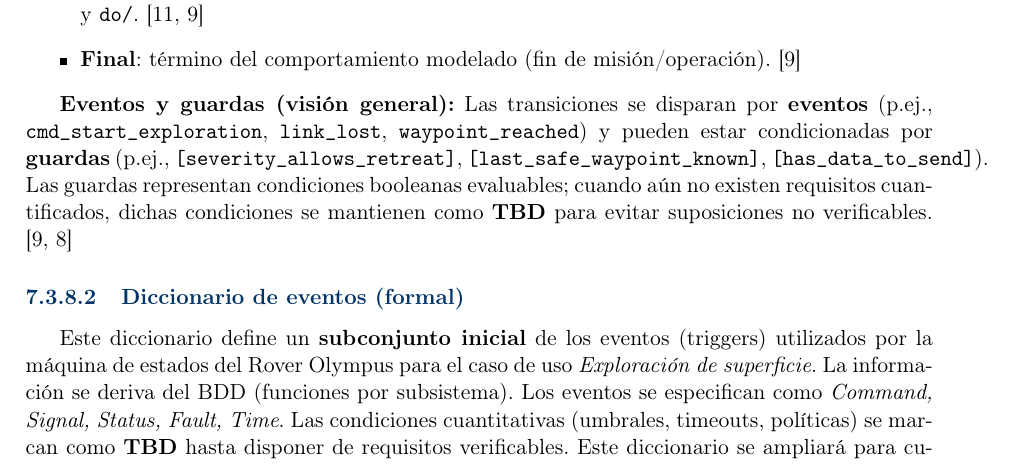
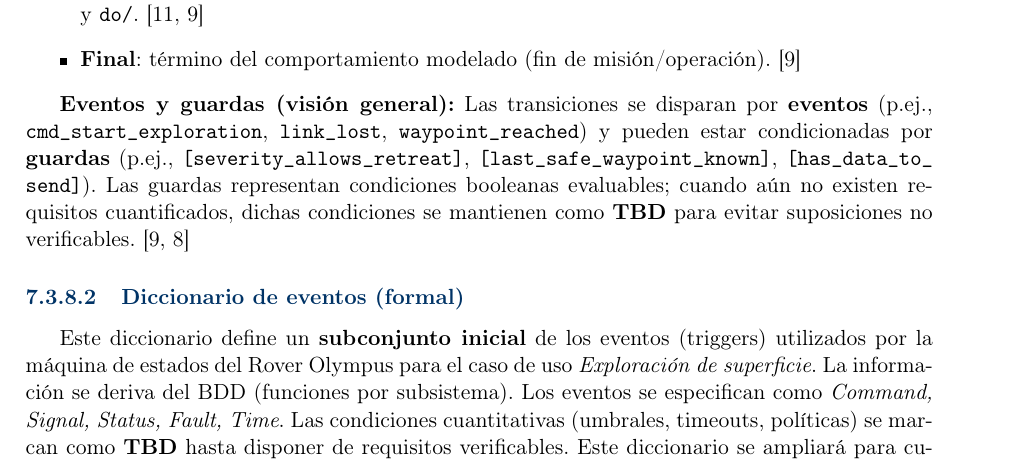
Before and after one commit to Alonso11/Olympus-Project-TFG-TEC, a LaTeX document (main.tex, which reads sections/s06_conops_summary.tex): part of page 23 of 143, cut so that both start at the same text. Compiled offline with pdfLaTeX.

Commit message:
fix(s06): allowbreak en identificadores texttt línea 303 para resolver overfull 28pt

```diff
--- a/sections/s06_conops_summary.tex
+++ b/sections/s06_conops_summary.tex
@@ -300,7 +300,18 @@ El estado compuesto \textit{Exploración activa} incluye un pseudoestado de \tex
 \end{itemize}
 
 \textbf{Eventos y guardas (visión general):}
-Las transiciones se disparan por \textbf{eventos} (p.ej., \texttt{cmd\_start\_exploration}, \texttt{link\_lost}, \texttt{waypoint\_reached}) y pueden estar condicionadas por \textbf{guardas} (p.ej., \texttt{[severity\_allows\_retreat]}, \texttt{[last\_safe\_waypoint\_known]}, \texttt{[has\_data\_to\_send]}). Las guardas representan condiciones booleanas evaluables; cuando aún no existen requisitos cuantificados, dichas condiciones se mantienen como \textbf{TBD} para evitar suposiciones no verificables. \cite{UMLStateMachinesConcepts2,UMLStateMachinesConcepts1}
+Las transiciones se disparan por \textbf{eventos} (p.ej.,
+\texttt{cmd\_\allowbreak start\_\allowbreak exploration},
+\texttt{link\_\allowbreak lost},
+\texttt{waypoint\_\allowbreak reached})
+y pueden estar condicionadas por \textbf{guardas} (p.ej.,
+\texttt{[severity\_\allowbreak allows\_\allowbreak retreat]},
+\texttt{[last\_\allowbreak safe\_\allowbreak waypoint\_\allowbreak known]},
+\texttt{[has\_\allowbreak data\_\allowbreak to\_\allowbreak send]}).
+Las guardas representan condiciones booleanas evaluables; cuando aún no existen
+requisitos cuantificados, dichas condiciones se mantienen como \textbf{TBD}
+para evitar suposiciones no verificables.
+\cite{UMLStateMachinesConcepts2,UMLStateMachinesConcepts1}
 
 \paragraph{Diccionario de eventos (formal)}\label{para:uc01_events}
 Este diccionario define un \textbf{subconjunto inicial} de los eventos (triggers) utilizados por la máquina de estados del Rover Olympus para el caso de uso \textit{Exploración de superficie}.
```
